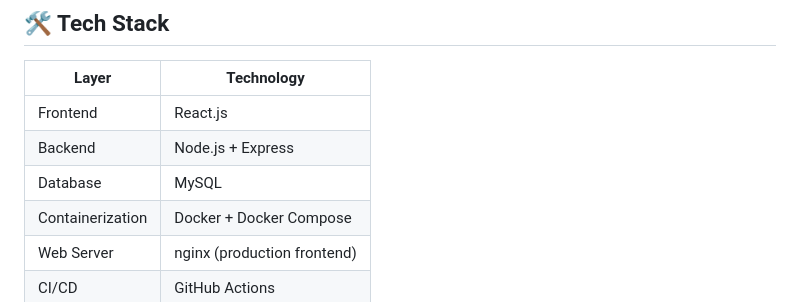
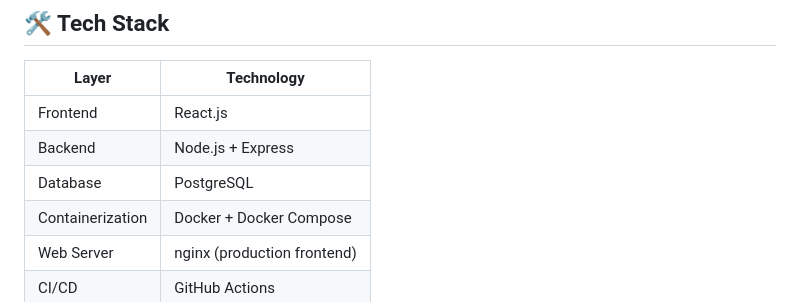
Before and after one commit to akshita-s14/Fleetease, a Markdown page: README.md, the part around the change. Rendered like a GitHub page.

```diff
--- a/README.md
+++ b/README.md
@@ -116,7 +116,7 @@ docker-compose down
 |---|---|
 | Frontend | React.js |
 | Backend | Node.js + Express |
-| Database | MySQL |
+| Database | PostgreSQL |
 | Containerization | Docker + Docker Compose |
 | Web Server | nginx (production frontend) |
 | CI/CD | GitHub Actions |
```
